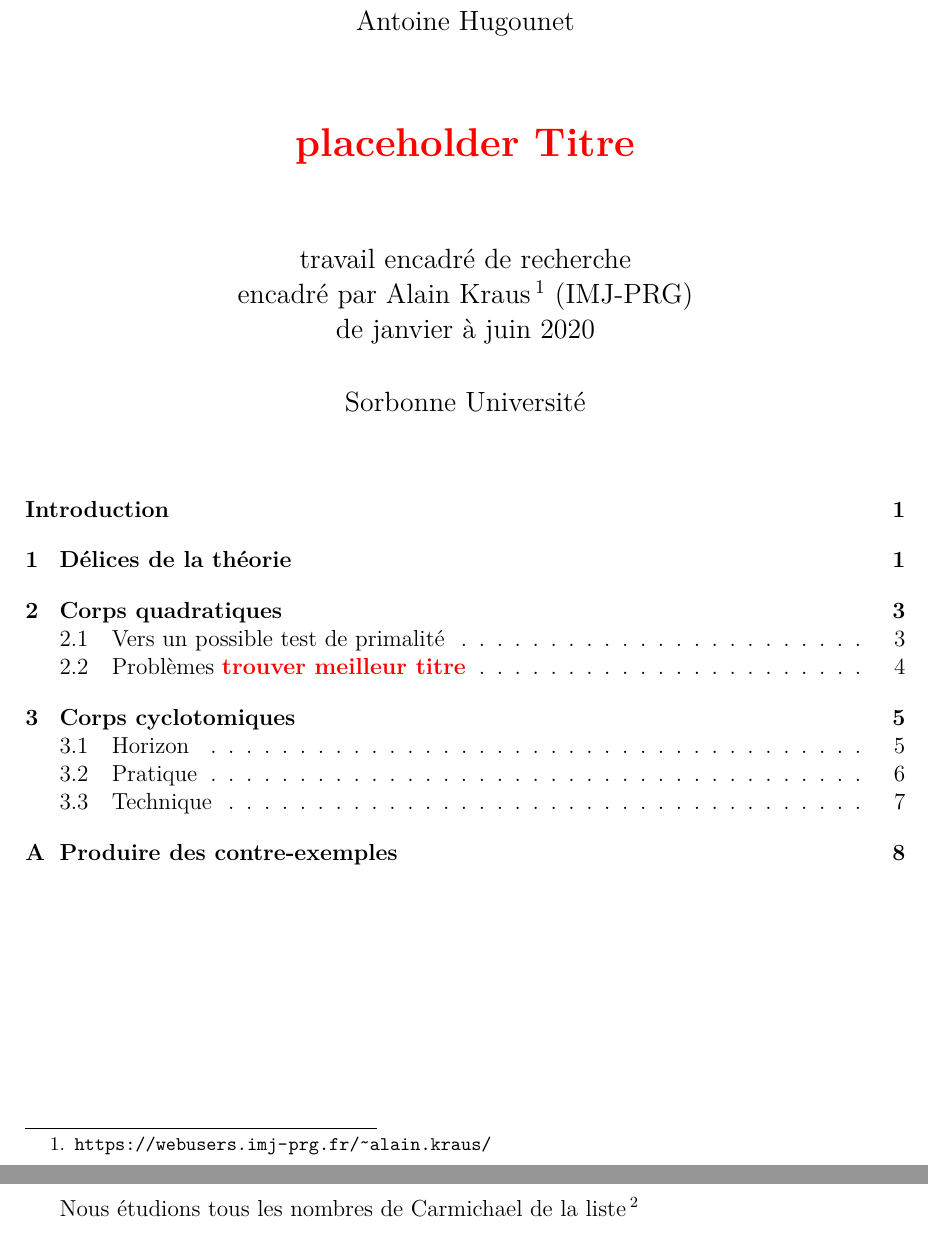
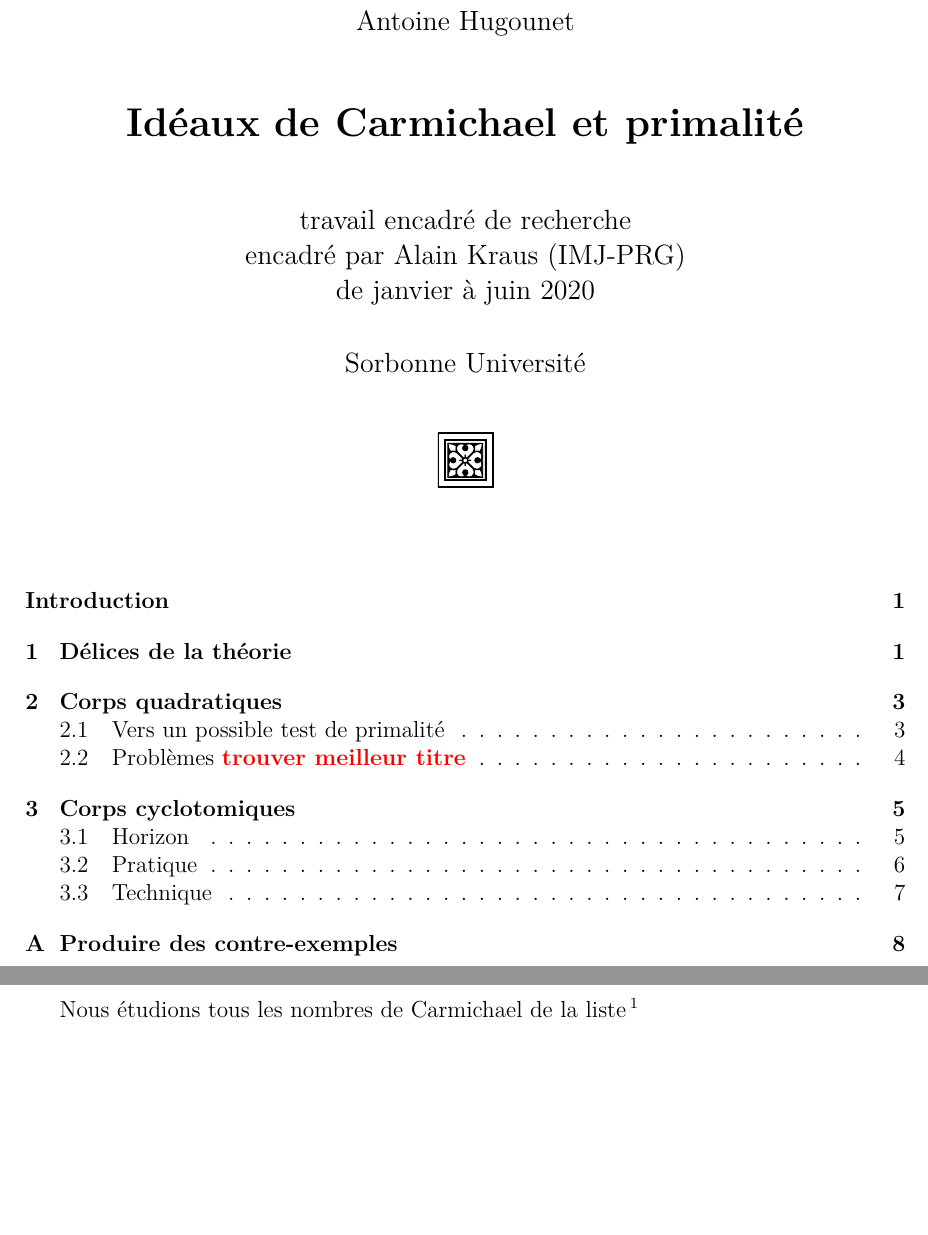
Before and after one commit to kryzar/TER-Carmichael, a LaTeX document (Mémoire/Memoire.tex, which reads Mémoire/titlepage.tex): two parts of pages 1 and 2 of 11, joined at a grey line, cut so that both start at the same text, the shorter picture padded with empty space. The pictures show the PDF file Mémoire/Memoire.pdf that the author committed with the source.

Commit message:
nouvelle page de titre

```diff
--- a/Mémoire/titlepage.tex
+++ b/Mémoire/titlepage.tex
@@ -1,13 +1,13 @@
 \begin{center}
 	\large Antoine Hugounet \\
 
-	\vspace{40px}
-	\LARGE \NTS{placeholder Titre}
+	\vspace{30px}
+	\LARGE \textbf{Idéaux de Carmichael et primalité}
 
-	\vspace{40px}
+	\vspace{30px}
 	\large
 	travail encadré de recherche \\
-	encadré par Alain Kraus\footnote{\url{https://webusers.imj-prg.fr/~alain.kraus/}} (IMJ-PRG) \\
+	encadré par Alain Kraus (IMJ-PRG) \\
 	de janvier à juin 2020 \\
 
 	\vspace{20px}
```
Also changed, not shown: Mémoire/Memoire.tex (+1 -0 lines), Mémoire/Memoire.pdf, Mémoire/titlepage.tex (6 more changed lines).
